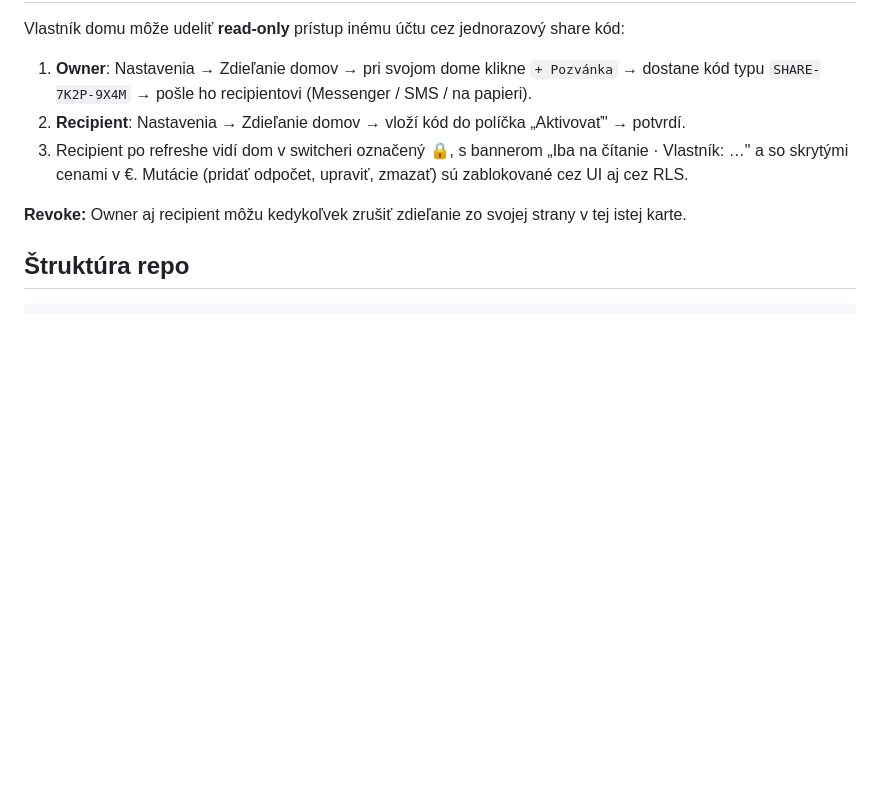
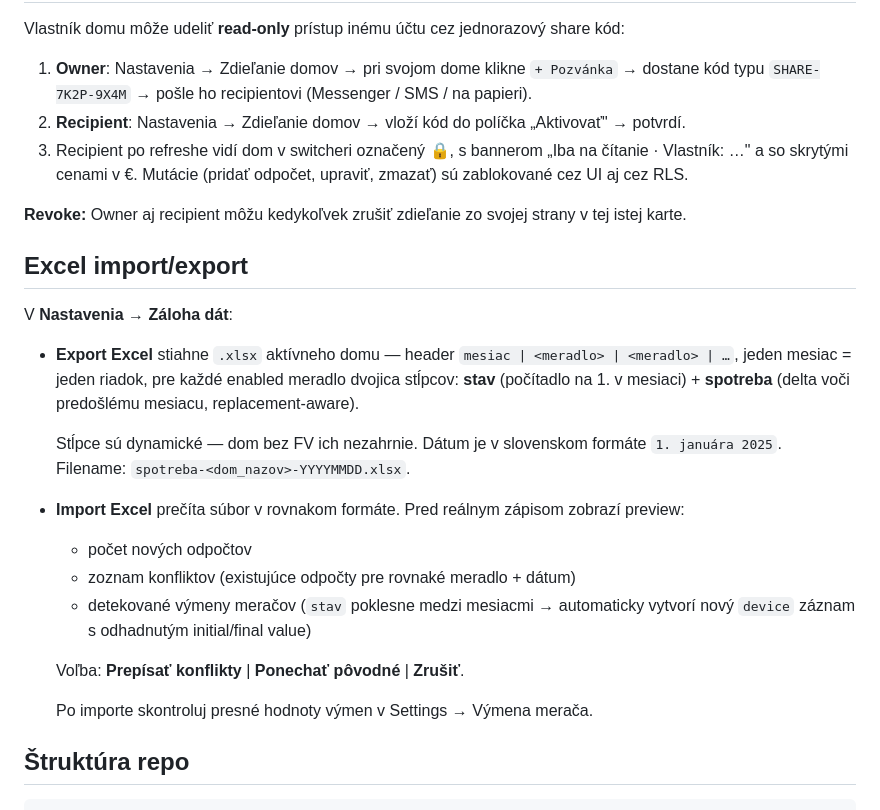
Before and after one commit to filiplopatka98-png/spotreba, a Markdown page: README.md, the part around the change. GitHub-like rendering; blank space fills up the shorter version.

````diff
--- a/README.md
+++ b/README.md
@@ -87,6 +87,23 @@ Vlastník domu môže udeliť **read-only** prístup inému účtu cez jednorazo
 
 **Revoke:** Owner aj recipient môžu kedykoľvek zrušiť zdieľanie zo svojej strany v tej istej karte.
 
+## Excel import/export
+
+V **Nastavenia → Záloha dát**:
+
+- **Export Excel** stiahne `.xlsx` aktívneho domu — header `mesiac | <meradlo> | <meradlo> | …`, jeden mesiac = jeden riadok, pre každé enabled meradlo dvojica stĺpcov: **stav** (počítadlo na 1. v mesiaci) + **spotreba** (delta voči predošlému mesiacu, replacement-aware).
+
+  Stĺpce sú dynamické — dom bez FV ich nezahrnie. Dátum je v slovenskom formáte `1. januára 2025`. Filename: `spotreba-<dom_nazov>-YYYYMMDD.xlsx`.
+
+- **Import Excel** prečíta súbor v rovnakom formáte. Pred reálnym zápisom zobrazí preview:
+  - počet nových odpočtov
+  - zoznam konfliktov (existujúce odpočty pre rovnaké meradlo + dátum)
+  - detekované výmeny meračov (`stav` poklesne medzi mesiacmi → automaticky vytvorí nový `device` záznam s odhadnutým initial/final value)
+
+  Voľba: **Prepísať konflikty** | **Ponechať pôvodné** | **Zrušiť**.
+
+  Po importe skontroluj presné hodnoty výmen v Settings → Výmena merača.
+
 ## Štruktúra repo
 
 ```
````
Also changed, not shown: CLAUDE.md (+11 -0 lines).
